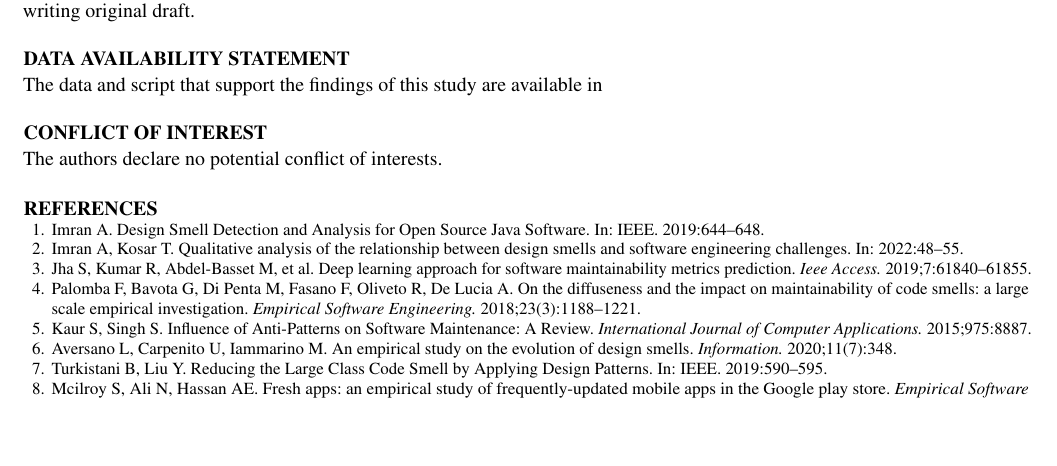
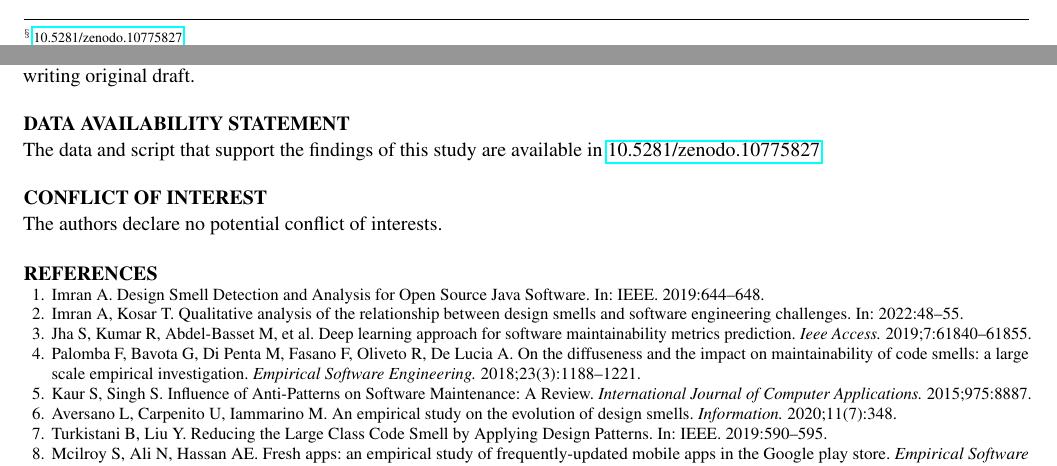
Before and after one commit to unlv-evol/roles-smells-metrics-paper, a LaTeX thesis (paper/wileyNJDv5_AMA.tex): part of page 25 of 28 before the commit and two parts of pages 9 and 25 of 28 after it, the two joined at a grey line, cut at the place of the change, the shorter picture padded with empty space. The pictures show the PDF file paper/wileyNJDv5_AMA.pdf that the author committed with the source.

Commit message:
chore: update paper-03-04-2024

```diff
--- a/paper/wileyNJDv5_AMA.tex
+++ b/paper/wileyNJDv5_AMA.tex
@@ -353,7 +353,7 @@ Using the rule card provided, the SAD tool performs a scan on Java classes, pars
 		\end{tabular*}
 		\label{table:ds_types} % is used to refer this table in the text
 	\end{table*}
-	Design smells are detected and stored in ``{\tt .ini}'' files. The file names are tagged with a specific design smell type. For example, in the K9 mail project, {\tt LongParameterList} design smell is stored as {\tt DetectionResults in K9 for LongParameterList.ini}. Our goal is to extract class names and the corresponding design smell detected in that class. Listing~\ref{lst:dscode} shows a sample content of design smell detection file in its raw format. Based on the structure of the \textit{``.ini''}, we derived custom regular expressions to extract class names and their corresponding design smells. In the case of our example in Listing~\ref{lst:dscode}, we use this regex: {\tt k9mail[a-zA-Z0-9.-]+}. For each design smell, we count the number of its occurrence in a given class, otherwise, the value {\tt 0} is assigned\cite{ogenrwot2021integration, ogenrwot, ogenrwot2021using}. The summary of this process is illustrated as pseudo-code in Algorithm \ref{al:process_ds} and the actual implementation can be obtain from our replication package. Table \ref{table:ds_processed} shows a sample output of processed design smells data.
+	Design smells are detected and stored in ``{\tt .ini}'' files. The file names are tagged with a specific design smell type. For example, in the K9 mail project, {\tt LongParameterList} design smell is stored as {\tt DetectionResults in K9 for LongParameterList.ini}. Our goal is to extract class names and the corresponding design smell detected in that class. Listing~\ref{lst:dscode} shows a sample content of design smell detection file in its raw format. Based on the structure of the \textit{``.ini''}, we derived custom regular expressions to extract class names and their corresponding design smells. In the case of our example in Listing~\ref{lst:dscode}, we use this regex: {\tt k9mail[a-zA-Z0-9.-]+}. For each design smell, we count the number of its occurrence in a given class, otherwise, the value {\tt 0} is assigned\cite{ogenrwot2021integration, ogenrwot, ogenrwot2021using}. The summary of this process is illustrated as pseudo-code in Algorithm \ref{al:process_ds} and the actual implementation can be obtain from our replication package\footnotetext{\href{https://doi.org/10.5281/zenodo.10775827}{10.5281/zenodo.10775827}}. Table \ref{table:ds_processed} shows a sample output of processed design smells data.
 	%%% algorithm for preprocessing DS
 	\begin{algorithm}
 		\caption{\enskip Peusocode for Extracting Design Smells}\label{alg1}
@@ -929,7 +929,7 @@ Using the rule card provided, the SAD tool performs a scan on Java classes, pars
 \textbf{Michel R.V. Chauudron:} conceptualisation, supervision, review and editing manuscript. \textbf{Joyce Nakatumba-Nabende:} writing, review and editing manuscript.  \textbf{John Businge:} review and editing manuscript. \textbf{Daniel Ogenrwot:} data collection, analysis and writing original draft.
 
 \bmsection*{Data Availability Statement}
-The data and script that support the findings of this study are available in
+The data and script that support the findings of this study are available in \href{https://doi.org/10.5281/zenodo.10775827}{10.5281/zenodo.10775827}
 
 \bmsection*{Conflict of interest}
 
```
Also changed, not shown: paper/wileyNJDv5_AMA.pdf, paper/wileyNJDv5_AMA.tex (2 more changed lines), 2 other files.
